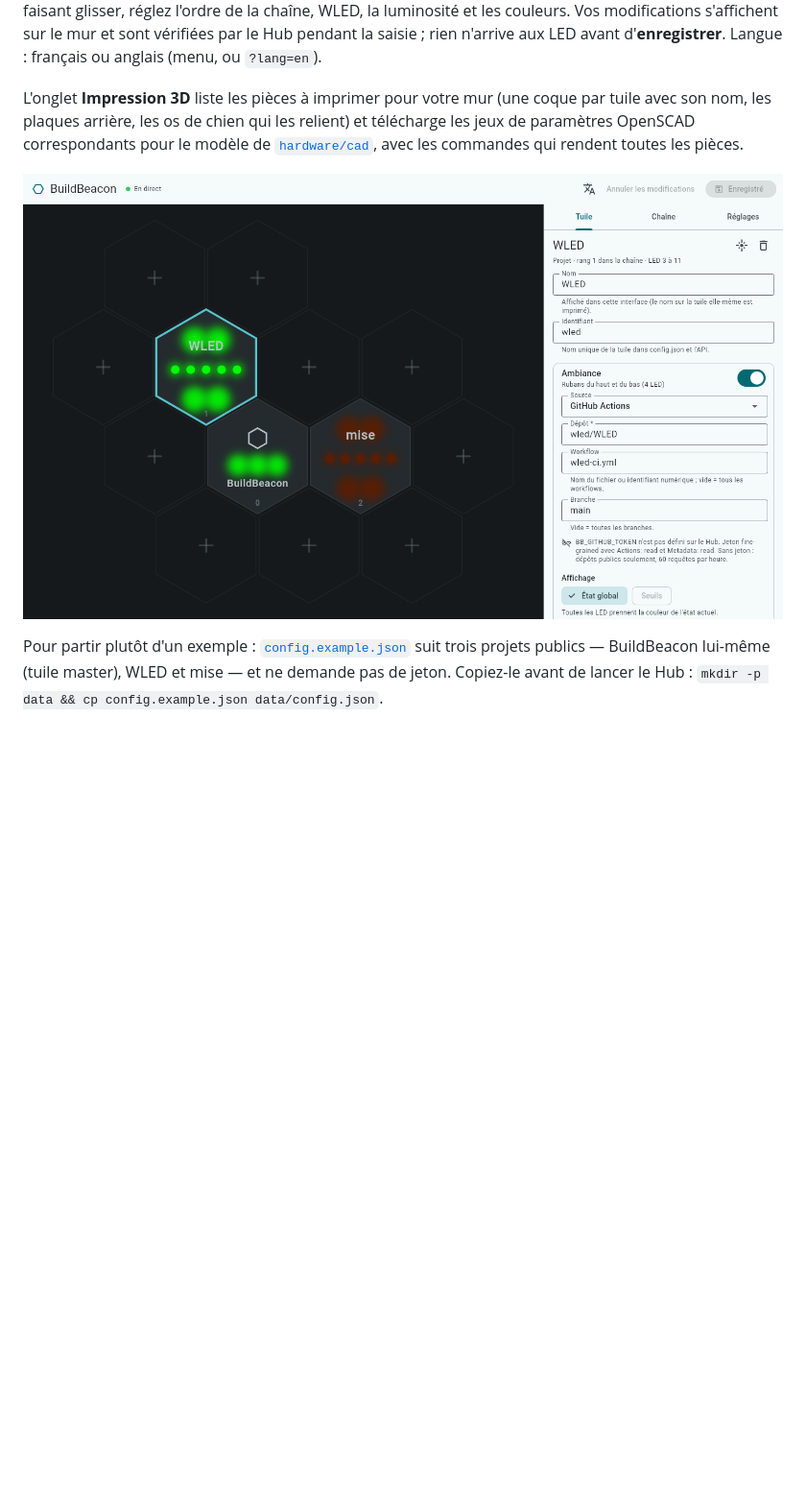
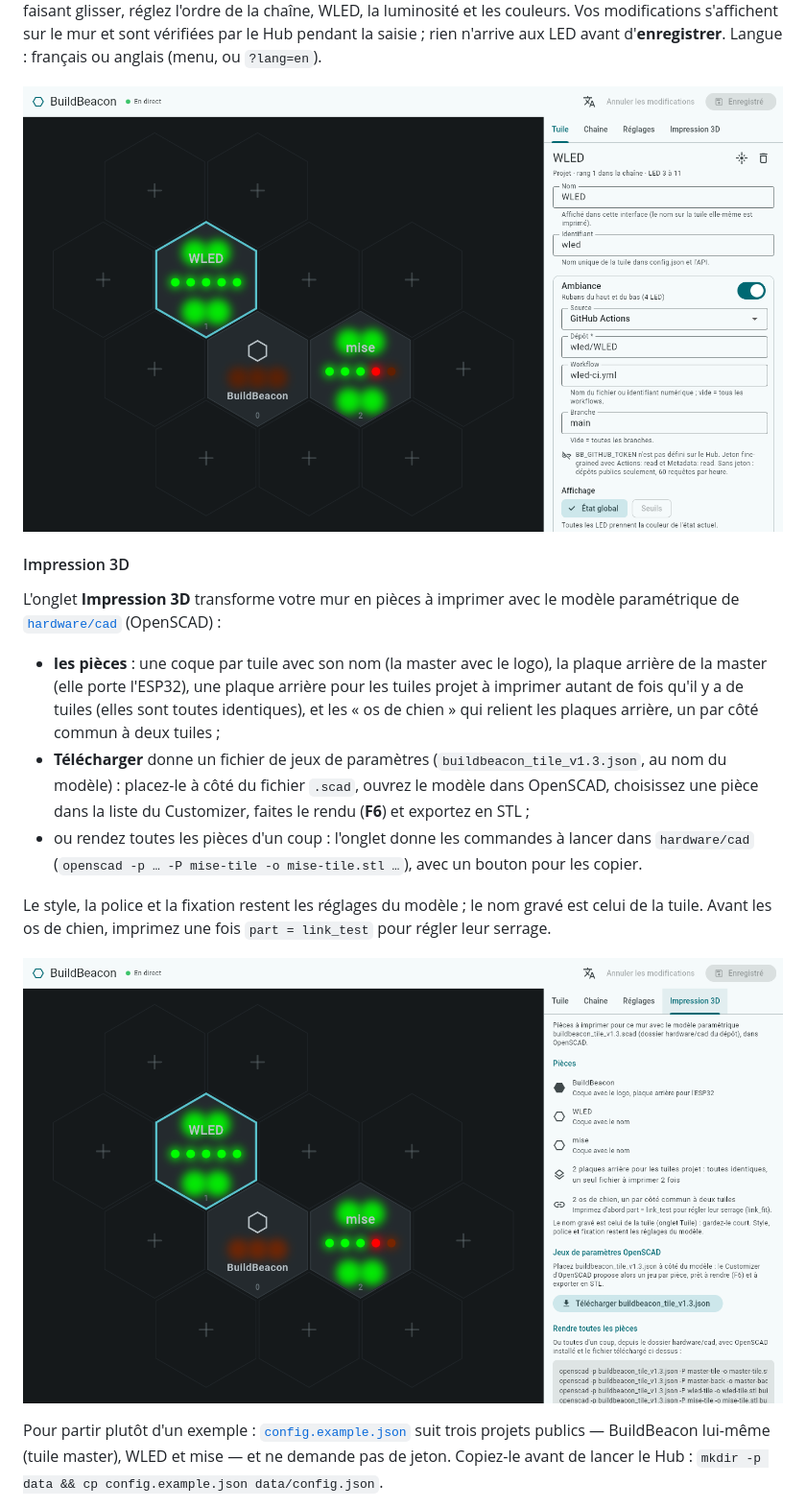
Before and after one commit to devcafeine/buildbeacon, a Markdown page: README.fr.md, the part around one of its changes. Shown at 96% size. Rendered like a GitHub page; pictures changed too: docs/images/print-tab_fr_v1.0.png (added), docs/images/web-ui_fr_v1.0.png (deleted), docs/images/web-ui_fr_v1.1.png (added); blank space fills up the shorter version.

```diff
--- a/README.fr.md
+++ b/README.fr.md
@@ -96,12 +96,30 @@ l'ordre de la chaîne, WLED, la luminosité et les couleurs. Vos modifications s
 sur le mur et sont vérifiées par le Hub pendant la saisie ; rien n'arrive aux LED avant
 d'**enregistrer**. Langue : français ou anglais (menu, ou `?lang=en`).
 
-L'onglet **Impression 3D** liste les pièces à imprimer pour votre mur (une coque par
-tuile avec son nom, les plaques arrière, les os de chien qui les relient) et télécharge les
-jeux de paramètres OpenSCAD correspondants pour le modèle de
-[`hardware/cad`](hardware/README.fr.md), avec les commandes qui rendent toutes les pièces.
+![L'interface web : le mur et les réglages d'une tuile](docs/images/web-ui_fr_v1.1.png)
 
-![L'interface web : le mur et les réglages d'une tuile](docs/images/web-ui_fr_v1.0.png)
+#### Impression 3D
+
+L'onglet **Impression 3D** transforme votre mur en pièces à imprimer avec le modèle
+paramétrique de [`hardware/cad`](hardware/README.fr.md) (OpenSCAD) :
+
+- **les pièces** : une coque par tuile avec son nom (la master avec le logo), la plaque
+  arrière de la master (elle porte l'ESP32), une plaque arrière pour les tuiles projet à
+  imprimer autant de fois qu'il y a de tuiles (elles sont toutes identiques), et les « os de
+  chien » qui relient les plaques arrière, un par côté commun à deux tuiles ;
+- **Télécharger** donne un fichier de jeux de paramètres (`buildbeacon_tile_v1.3.json`, au
+  nom du modèle) : placez-le à côté du fichier `.scad`, ouvrez le modèle dans OpenSCAD,
+  choisissez une pièce dans la liste du Customizer, faites le rendu (**F6**) et exportez en
+  STL ;
+- ou rendez toutes les pièces d'un coup : l'onglet donne les commandes à lancer dans
+  `hardware/cad` (`openscad -p … -P mise-tile -o mise-tile.stl …`), avec un bouton pour les
+  copier.
+
+Le style, la police et la fixation restent les réglages du modèle ; le nom gravé est celui
+de la tuile. Avant les os de chien, imprimez une fois `part = link_test` pour régler leur
+serrage.
+
+![L'onglet Impression 3D : les pièces du mur et les jeux de paramètres OpenSCAD](docs/images/print-tab_fr_v1.0.png)
 
 Pour partir plutôt d'un exemple : [`config.example.json`](config.example.json) suit trois
 projets publics — BuildBeacon lui-même (tuile master), WLED et mise — et ne demande pas de
```
Also changed, not shown: other parts of README.fr.md (+1 -1 lines), README.md (+21 -6 lines), docs/images/print-tab_en_v1.0.png (added), docs/images/web-ui_en_v1.0.png (deleted), docs/images/web-ui_en_v1.1.png (added).
